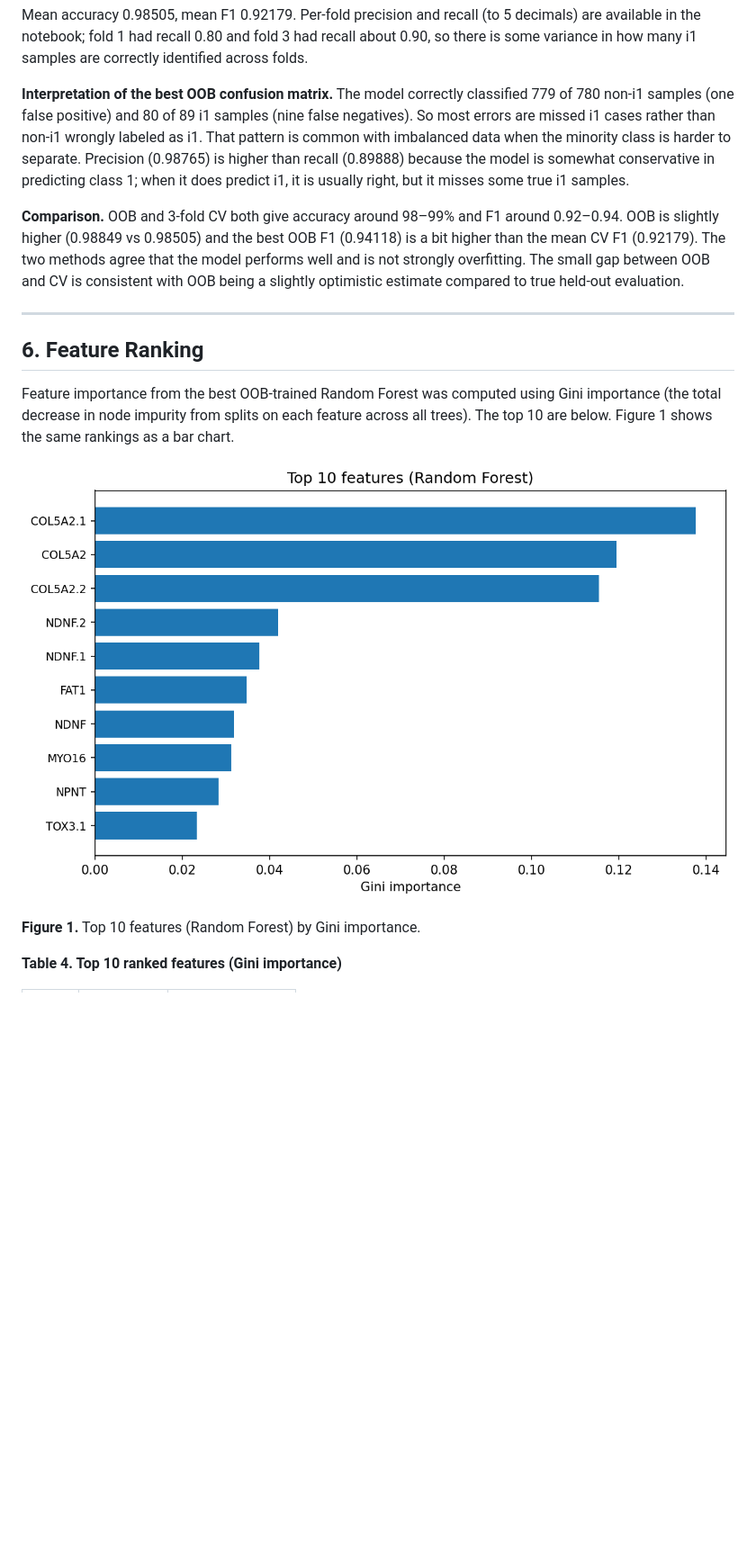
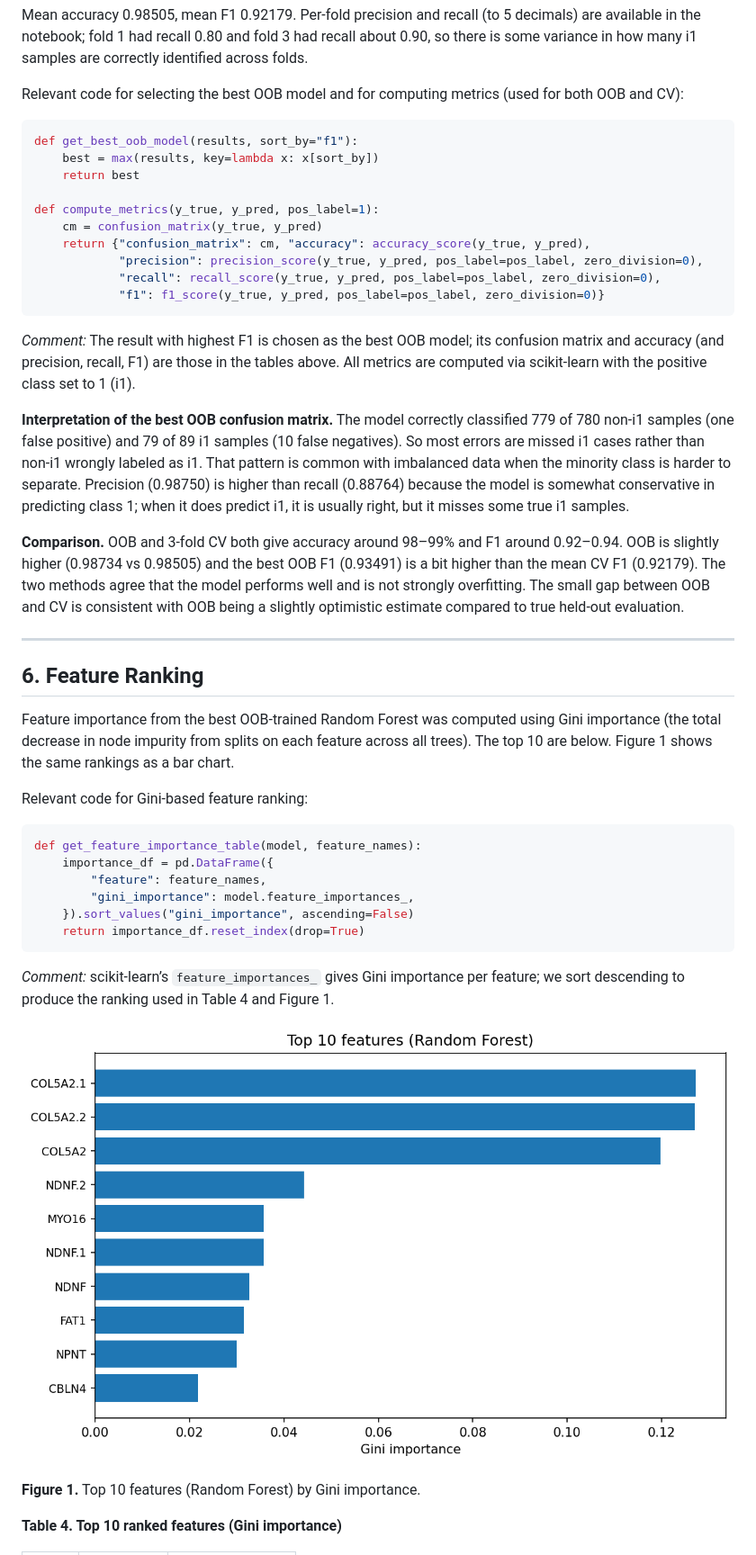
Before and after one commit to OmeidN/hw2-random-forest-i1, a Markdown page: HW2_Report.md, the part around one of its changes. Shown at 90% size. Drawn GitHub-style; pictures changed too: reports/figures/top10_features.png; blank space fills up the shorter version.

Commit message:
Add .gitignore, update HW2_Report with data loading and auditing code, and create LaTeX report structure

````diff
--- a/HW2_Report.md
+++ b/HW2_Report.md
@@ -100,15 +179,45 @@ Per-fold results (accuracy and F1 to 5 decimals):
 
 Mean accuracy 0.98505, mean F1 0.92179. Per-fold precision and recall (to 5 decimals) are available in the notebook; fold 1 had recall 0.80 and fold 3 had recall about 0.90, so there is some variance in how many i1 samples are correctly identified across folds.
 
-**Interpretation of the best OOB confusion matrix.** The model correctly classified 779 of 780 non-i1 samples (one false positive) and 80 of 89 i1 samples (nine false negatives). So most errors are missed i1 cases rather than non-i1 wrongly labeled as i1. That pattern is common with imbalanced data when the minority class is harder to separate. Precision (0.98765) is higher than recall (0.89888) because the model is somewhat conservative in predicting class 1; when it does predict i1, it is usually right, but it misses some true i1 samples.
+Relevant code for selecting the best OOB model and for computing metrics (used for both OOB and CV):
 
-**Comparison.** OOB and 3-fold CV both give accuracy around 98–99% and F1 around 0.92–0.94. OOB is slightly higher (0.98849 vs 0.98505) and the best OOB F1 (0.94118) is a bit higher than the mean CV F1 (0.92179). The two methods agree that the model performs well and is not strongly overfitting. The small gap between OOB and CV is consistent with OOB being a slightly optimistic estimate compared to true held-out evaluation.
+```python
+def get_best_oob_model(results, sort_by="f1"):
+    best = max(results, key=lambda x: x[sort_by])
+    return best
+
+def compute_metrics(y_true, y_pred, pos_label=1):
+    cm = confusion_matrix(y_true, y_pred)
+    return {"confusion_matrix": cm, "accuracy": accuracy_score(y_true, y_pred),
+            "precision": precision_score(y_true, y_pred, pos_label=pos_label, zero_division=0),
+            "recall": recall_score(y_true, y_pred, pos_label=pos_label, zero_division=0),
+            "f1": f1_score(y_true, y_pred, pos_label=pos_label, zero_division=0)}
+```
+
+*Comment:* The result with highest F1 is chosen as the best OOB model; its confusion matrix and accuracy (and precision, recall, F1) are those in the tables above. All metrics are computed via scikit-learn with the positive class set to 1 (i1).
+
+**Interpretation of the best OOB confusion matrix.** The model correctly classified 779 of 780 non-i1 samples (one false positive) and 79 of 89 i1 samples (10 false negatives). So most errors are missed i1 cases rather than non-i1 wrongly labeled as i1. That pattern is common with imbalanced data when the minority class is harder to separate. Precision (0.98750) is higher than recall (0.88764) because the model is somewhat conservative in predicting class 1; when it does predict i1, it is usually right, but it misses some true i1 samples.
+
+**Comparison.** OOB and 3-fold CV both give accuracy around 98–99% and F1 around 0.92–0.94. OOB is slightly higher (0.98734 vs 0.98505) and the best OOB F1 (0.93491) is a bit higher than the mean CV F1 (0.92179). The two methods agree that the model performs well and is not strongly overfitting. The small gap between OOB and CV is consistent with OOB being a slightly optimistic estimate compared to true held-out evaluation.
 
 ---
 
 ## 6. Feature Ranking
 
 Feature importance from the best OOB-trained Random Forest was computed using Gini importance (the total decrease in node impurity from splits on each feature across all trees). The top 10 are below. Figure 1 shows the same rankings as a bar chart.
+
+Relevant code for Gini-based feature ranking:
+
+```python
+def get_feature_importance_table(model, feature_names):
+    importance_df = pd.DataFrame({
+        "feature": feature_names,
+        "gini_importance": model.feature_importances_,
+    }).sort_values("gini_importance", ascending=False)
+    return importance_df.reset_index(drop=True)
+```
+
+*Comment:* scikit-learn’s `feature_importances_` gives Gini importance per feature; we sort descending to produce the ranking used in Table 4 and Figure 1.
 
 ![Top 10 features (Random Forest) by Gini importance](reports/figures/top10_features.png)
 
````
Also changed, not shown: other parts of HW2_Report.md (+121 -22 lines), 7 other files.
